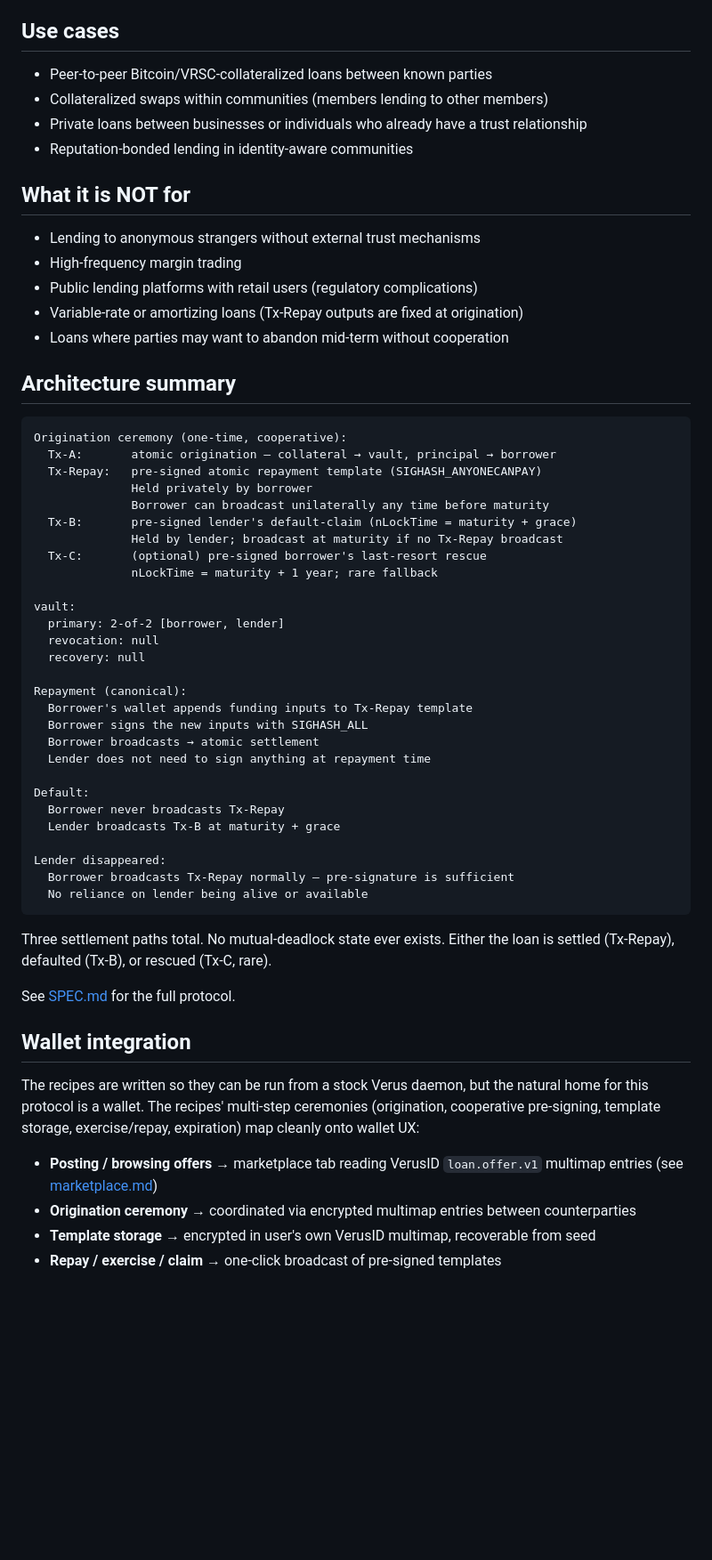
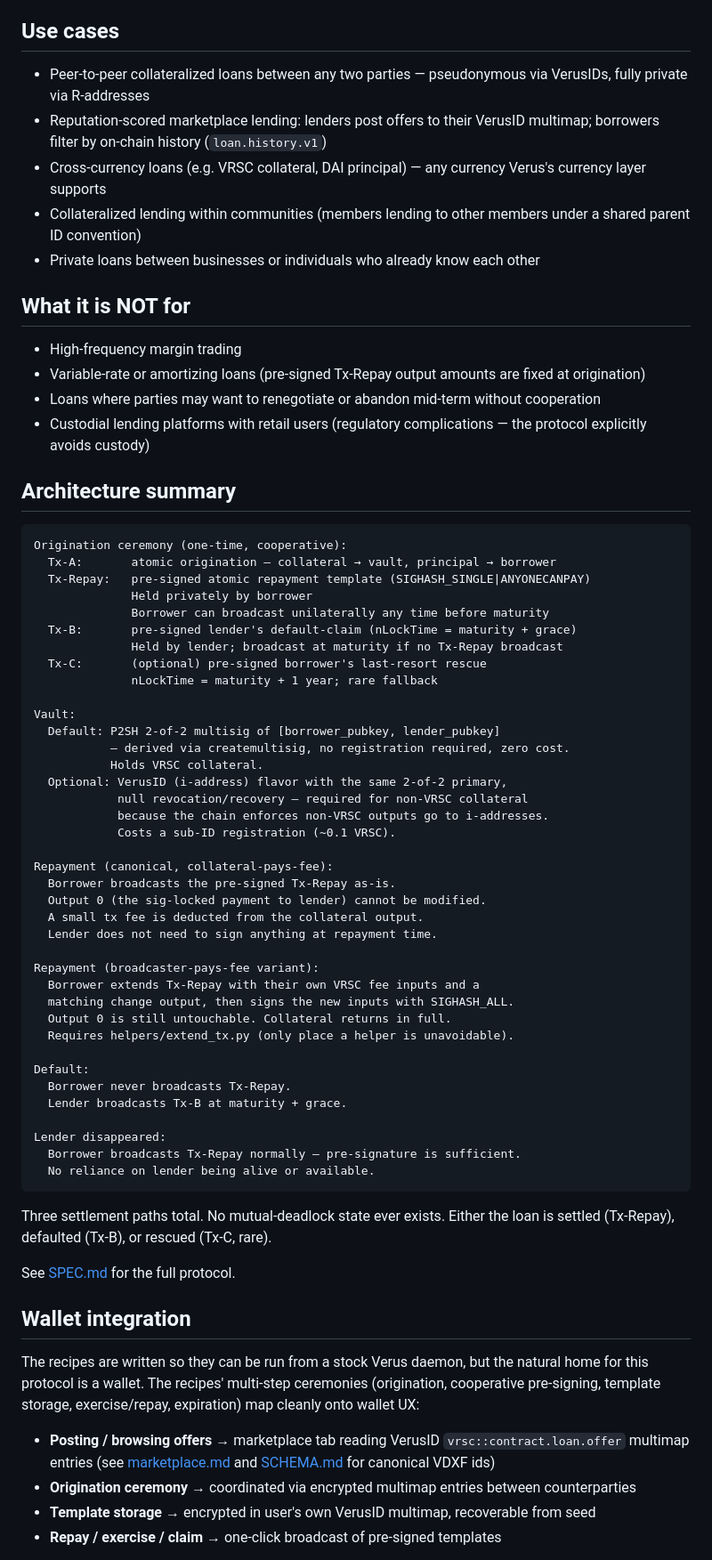
Before and after one commit to Fried333/veruslending, a Markdown page: README.md, the part around one of its changes. Shown at 89% size. Drawn GitHub-style; blank space fills up the shorter version.

Commit message:
README: clarify P2SH-default vault, drop trusted-parties framing
- "2-of-2 multisig identities" implied VerusIDs were required. Make it
  explicit that the canonical vault is P2SH 2-of-2 (zero registration
  cost, no VerusID), with the VerusID i-address flavor only required
  for non-VRSC collateral (chain rule).
- Use cases / Not-for sections previously assumed known/trusted parties
  only. With the marketplace data layer + reputation we built, anonymous
  / unknown-party flows are first-class. Reframe accordingly.
- "VRSC-only loans yes; cross-currency needs helper" was wrong. Cross-
  currency works pure CLI for the canonical (collateral-pays-fee)
  variant. Only the broadcaster-pays-fee variant needs extend_tx.py.
- Status table: reorder so P2SH is listed as canonical, VerusID as
  optional/conditional.
- Architecture summary: split repayment into collateral-pays-fee
  (canonical, pure CLI) vs broadcaster-pays-fee (needs helper).
  Vault description names both flavors with their tradeoffs.
- "loan.offer.v1" reference replaced with the canonical
  vrsc::contract.loan.offer (legacy alias dropped — see SCHEMA.md).
- TESTING reference no longer claims a fixed scenario count.
- Add SCHEMA.md to the What's here section.

````diff
--- a/README.md
+++ b/README.md
@@ -70,25 +71,25 @@ The protocol is intentionally minimal:
 
 ## Use cases
 
-- Peer-to-peer Bitcoin/VRSC-collateralized loans between known parties
-- Collateralized swaps within communities (members lending to other members)
-- Private loans between businesses or individuals who already have a trust relationship
-- Reputation-bonded lending in identity-aware communities
+- Peer-to-peer collateralized loans between any two parties — pseudonymous via VerusIDs, fully private via R-addresses
+- Reputation-scored marketplace lending: lenders post offers to their VerusID multimap; borrowers filter by on-chain history (`loan.history.v1`)
+- Cross-currency loans (e.g. VRSC collateral, DAI principal) — any currency Verus's currency layer supports
+- Collateralized lending within communities (members lending to other members under a shared parent ID convention)
+- Private loans between businesses or individuals who already know each other
 
 ## What it is NOT for
 
-- Lending to anonymous strangers without external trust mechanisms
 - High-frequency margin trading
-- Public lending platforms with retail users (regulatory complications)
-- Variable-rate or amortizing loans (Tx-Repay outputs are fixed at origination)
-- Loans where parties may want to abandon mid-term without cooperation
+- Variable-rate or amortizing loans (pre-signed Tx-Repay output amounts are fixed at origination)
+- Loans where parties may want to renegotiate or abandon mid-term without cooperation
+- Custodial lending platforms with retail users (regulatory complications — the protocol explicitly avoids custody)
 
 ## Architecture summary
 
 ```
 Origination ceremony (one-time, cooperative):
   Tx-A:       atomic origination — collateral → vault, principal → borrower
-  Tx-Repay:   pre-signed atomic repayment template (SIGHASH_ANYONECANPAY)
+  Tx-Repay:   pre-signed atomic repayment template (SIGHASH_SINGLE|ANYONECANPAY)
               Held privately by borrower
               Borrower can broadcast unilaterally any time before maturity
   Tx-B:       pre-signed lender's default-claim (nLockTime = maturity + grace)
@@ -96,24 +97,34 @@ Origination ceremony (one-time, cooperative):
   Tx-C:       (optional) pre-signed borrower's last-resort rescue
               nLockTime = maturity + 1 year; rare fallback
 
-vault:
-  primary: 2-of-2 [borrower, lender]
-  revocation: null
-  recovery: null
+Vault:
+  Default: P2SH 2-of-2 multisig of [borrower_pubkey, lender_pubkey]
+           — derived via createmultisig, no registration required, zero cost.
+           Holds VRSC collateral.
+  Optional: VerusID (i-address) flavor with the same 2-of-2 primary,
+            null revocation/recovery — required for non-VRSC collateral
+            because the chain enforces non-VRSC outputs go to i-addresses.
+            Costs a sub-ID registration (~0.1 VRSC).
 
-Repayment (canonical):
-  Borrower's wallet appends funding inputs to Tx-Repay template
-  Borrower signs the new inputs with SIGHASH_ALL
-  Borrower broadcasts → atomic settlement
-  Lender does not need to sign anything at repayment time
+Repayment (canonical, collateral-pays-fee):
+  Borrower broadcasts the pre-signed Tx-Repay as-is.
+  Output 0 (the sig-locked payment to lender) cannot be modified.
+  A small tx fee is deducted from the collateral output.
+  Lender does not need to sign anything at repayment time.
+
+Repayment (broadcaster-pays-fee variant):
+  Borrower extends Tx-Repay with their own VRSC fee inputs and a
+  matching change output, then signs the new inputs with SIGHASH_ALL.
+  Output 0 is still untouchable. Collateral returns in full.
+  Requires helpers/extend_tx.py (only place a helper is unavoidable).
 
 Default:
-  Borrower never broadcasts Tx-Repay
-  Lender broadcasts Tx-B at maturity + grace
+  Borrower never broadcasts Tx-Repay.
+  Lender broadcasts Tx-B at maturity + grace.
 
 Lender disappeared:
-  Borrower broadcasts Tx-Repay normally — pre-signature is sufficient
-  No reliance on lender being alive or available
+  Borrower broadcasts Tx-Repay normally — pre-signature is sufficient.
+  No reliance on lender being alive or available.
 ```
 
 Three settlement paths total. No mutual-deadlock state ever exists. Either the loan is settled (Tx-Repay), defaulted (Tx-B), or rescued (Tx-C, rare).
@@ -124,7 +135,7 @@ See [SPEC.md](./SPEC.md) for the full protocol.
 
 The recipes are written so they can be run from a stock Verus daemon, but the natural home for this protocol is a wallet. The recipes' multi-step ceremonies (origination, cooperative pre-signing, template storage, exercise/repay, expiration) map cleanly onto wallet UX:
 
-- **Posting / browsing offers** → marketplace tab reading VerusID `loan.offer.v1` multimap entries (see [marketplace.md](./recipes/marketplace.md))
+- **Posting / browsing offers** → marketplace tab reading VerusID `vrsc::contract.loan.offer` multimap entries (see [marketplace.md](./recipes/marketplace.md) and [SCHEMA.md](./SCHEMA.md) for canonical VDXF ids)
 - **Origination ceremony** → coordinated via encrypted multimap entries between counterparties
 - **Template storage** → encrypted in user's own VerusID multimap, recoverable from seed
 - **Repay / exercise / claim** → one-click broadcast of pre-signed templates
````
Also changed, not shown: other parts of README.md (+8 -7 lines).
